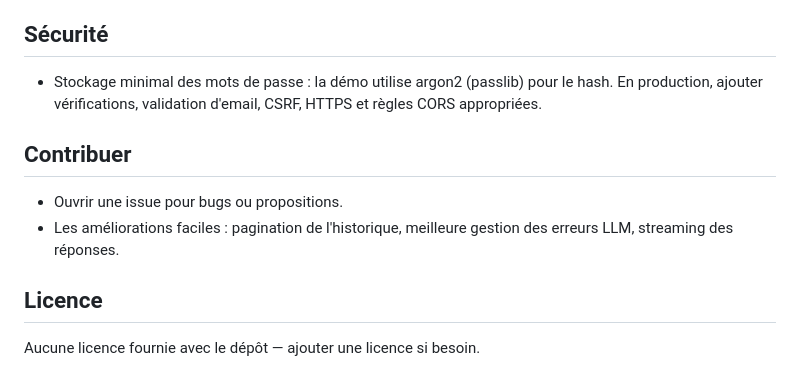
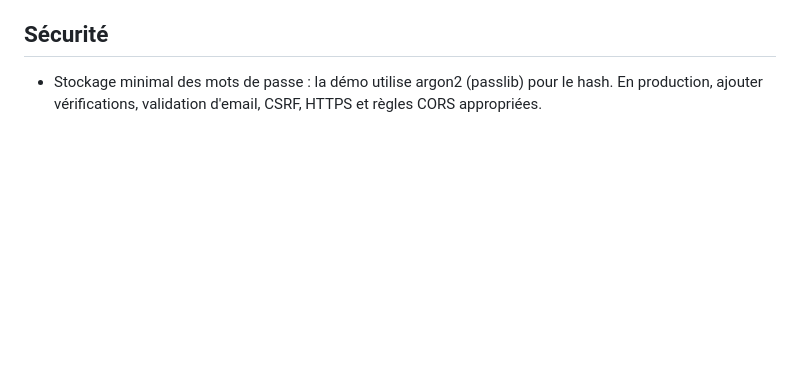
Before and after one commit to Meriamsikini/Xpress, a Markdown page: README.md, the part around the change. GitHub-like rendering; blank space fills up the shorter version.

Commit message:
Remove contribution and license sections from README
Removed sections on contribution and license from README.

```diff
--- a/README.md
+++ b/README.md
@@ -64,12 +64,3 @@ Points d'attention & dépannage
 Sécurité
 --------
 - Stockage minimal des mots de passe : la démo utilise argon2 (passlib) pour le hash. En production, ajouter vérifications, validation d'email, CSRF, HTTPS et règles CORS appropriées.
-
-Contribuer
-----------
-- Ouvrir une issue pour bugs ou propositions.
-- Les améliorations faciles : pagination de l'historique, meilleure gestion des erreurs LLM, streaming des réponses.
-
-Licence
--------
-Aucune licence fournie avec le dépôt — ajouter une licence si besoin.
```
